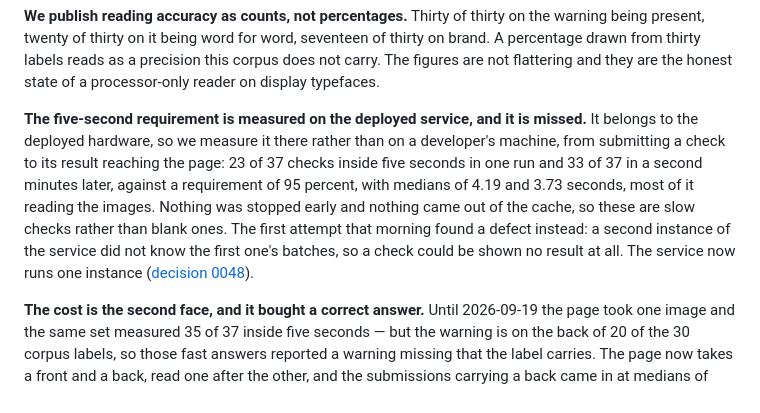
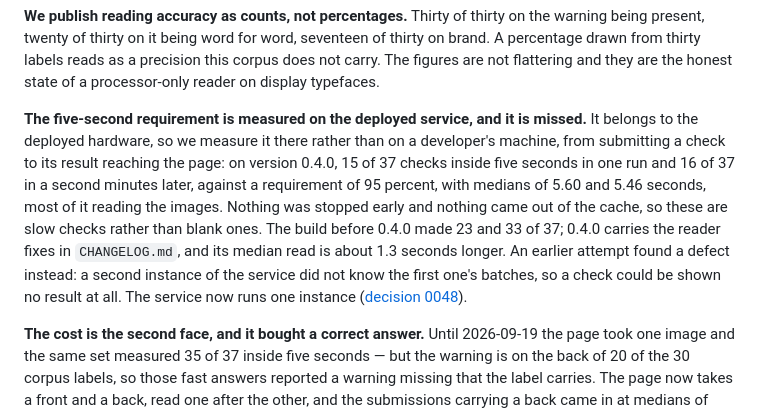
Before and after one commit to AaronCarney/ttb-label-check, a Markdown page: docs/approach.md, the part around the change. Drawn GitHub-style.

```diff
--- a/docs/approach.md
+++ b/docs/approach.md
@@ -328,12 +328,14 @@ flattering and they are the honest state of a processor-only reader on display t
 
 **The five-second requirement is measured on the deployed service, and it is missed.** It belongs to
 the deployed hardware, so we measure it there rather than on a developer's machine, from submitting
-a check to its result reaching the page: 23 of 37 checks inside five seconds in one run and 33 of
-37 in a second minutes later, against a requirement of 95 percent, with medians of 4.19 and 3.73
-seconds, most of it reading the images. Nothing was stopped early and nothing came out of the cache,
-so these are slow checks rather than blank ones. The first attempt that morning found a defect
-instead: a second instance of the service did not know the first one's batches, so a check could be
-shown no result at all. The service now runs one instance ([decision 0048](decisions.md#0048)).
+a check to its result reaching the page: on version 0.4.0, 15 of 37 checks inside five seconds in
+one run and 16 of 37 in a second minutes later, against a requirement of 95 percent, with medians of
+5.60 and 5.46 seconds, most of it reading the images. Nothing was stopped early and nothing came out
+of the cache, so these are slow checks rather than blank ones. The build before 0.4.0 made 23 and 33
+of 37; 0.4.0 carries the reader fixes in `CHANGELOG.md`, and its median read is about 1.3 seconds
+longer. An earlier attempt found a defect instead: a second instance of the service did not know
+the first one's batches, so a check could be shown no result at all. The service now runs one
+instance ([decision 0048](decisions.md#0048)).
 
 **The cost is the second face, and it bought a correct answer.** Until 2026-09-19 the page took one
 image and the same set measured 35 of 37 inside five seconds — but the warning is on the back of 20
```
Also changed, not shown: README.md (+16 -13 lines).
